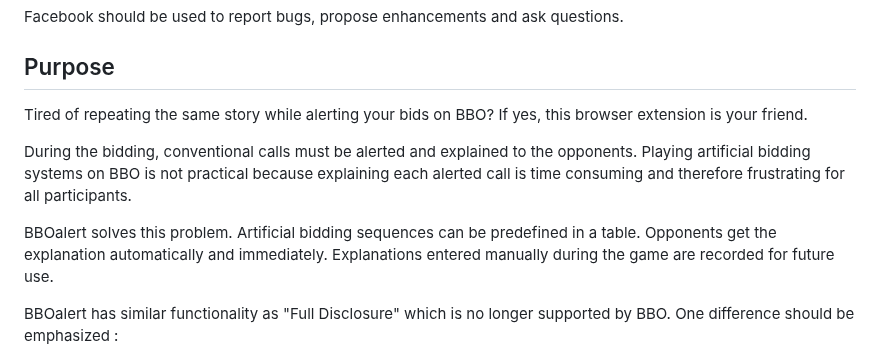
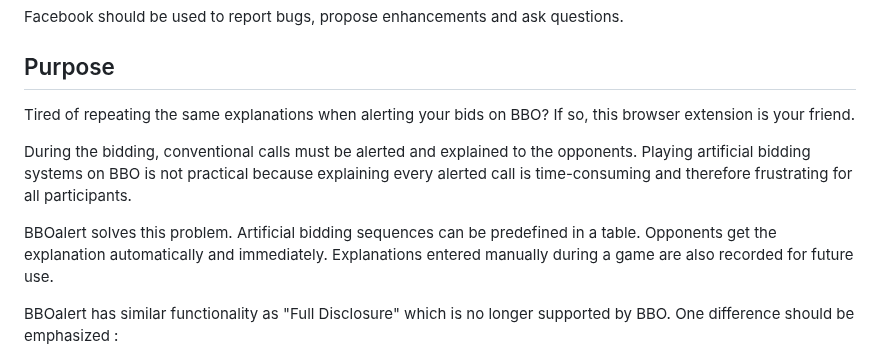
Before and after one commit to stanmaz/BBOalert, a Markdown page: README.md, the part around the change. GitHub-like rendering.

```diff
--- a/README.md
+++ b/README.md
@@ -71,11 +71,11 @@ Facebook should be used to report bugs, propose enhancements and ask questions.
 
 ## Purpose
 
-Tired of repeating the same story while alerting your bids on BBO? If yes, this browser extension is your friend.
+Tired of repeating the same explanations when alerting your bids on BBO? If so, this browser extension is your friend.
 
-During the bidding, conventional calls must be alerted and explained to the opponents. Playing artificial bidding systems on BBO is not practical because explaining each alerted call is time consuming and therefore frustrating for all participants.
+During the bidding, conventional calls must be alerted and explained to the opponents. Playing artificial bidding systems on BBO is not practical because explaining every alerted call is time-consuming and therefore frustrating for all participants.
 
-BBOalert solves this problem. Artificial bidding sequences can be predefined in a table. Opponents get the explanation automatically and immediately. Explanations entered manually during the game are recorded for future use.
+BBOalert solves this problem. Artificial bidding sequences can be predefined in a table. Opponents get the explanation automatically and immediately. Explanations entered manually during a game are also recorded for future use.
 
 BBOalert has similar functionality as "Full Disclosure" which is no longer supported by BBO. One difference should be emphasized :
 
```
